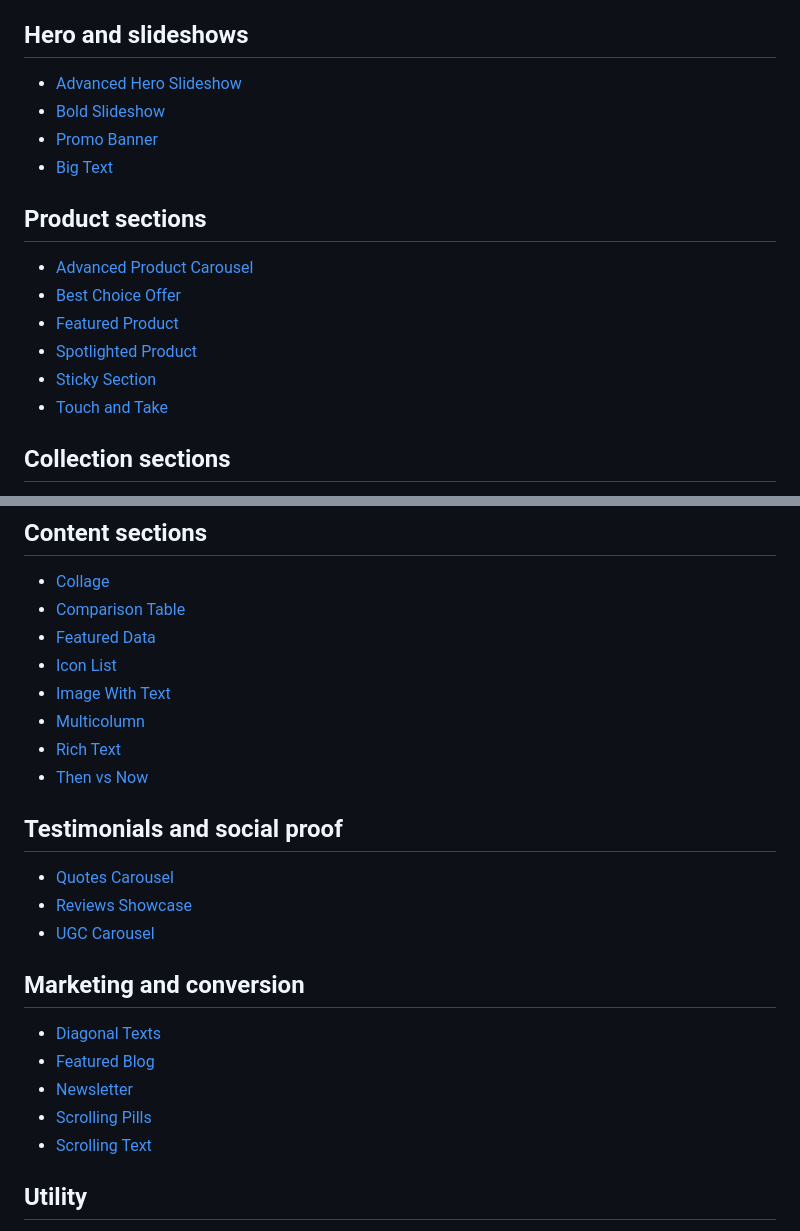
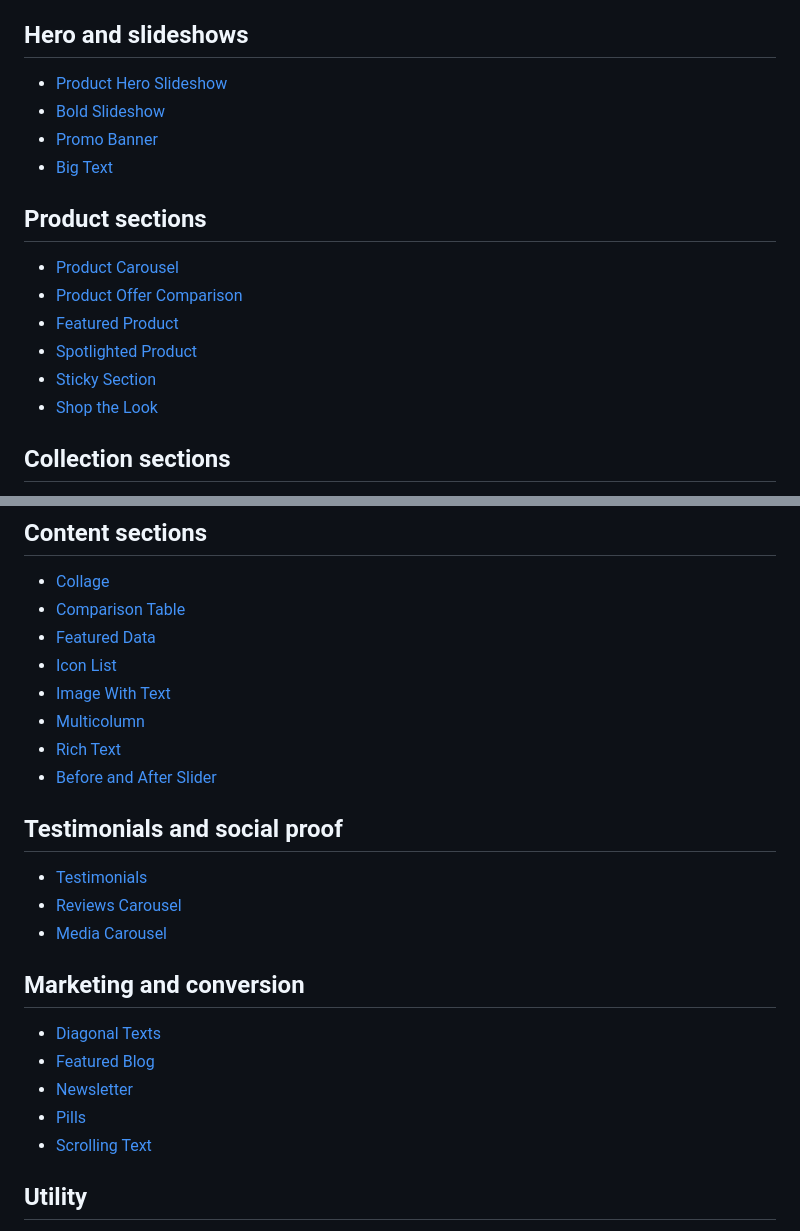
Before and after one commit to GavinMatteo/universe-doc, a Markdown page: theme-docs/SUMMARY.md, 2 parts joined by grey strips. Rendered like a GitHub page.

Commit message:
GITBOOK-5: No subject

```diff
--- a/theme-docs/SUMMARY.md
+++ b/theme-docs/SUMMARY.md
@@ -24,19 +24,19 @@
 
 ## Hero and slideshows
 
-* [Advanced Hero Slideshow](sections/advanced-hero-slideshow.md)
+* [Product Hero Slideshow](sections/advanced-hero-slideshow.md)
 * [Bold Slideshow](sections/bold-slideshow.md)
 * [Promo Banner](sections/promo-banner.md)
 * [Big Text](sections/big-text.md)
 
 ## Product sections
 
-* [Advanced Product Carousel](sections/advanced-product-carousel.md)
-* [Best Choice Offer](sections/best-choice-offer.md)
+* [Product Carousel](sections/advanced-product-carousel.md)
+* [Product Offer Comparison](sections/best-choice-offer.md)
 * [Featured Product](sections/featured-product.md)
 * [Spotlighted Product](sections/spotlighted-product.md)
 * [Sticky Section](sections/sticky-section.md)
-* [Touch and Take](sections/touch-and-take.md)
+* [Shop the Look](sections/touch-and-take.md)
 
 ## Collection sections
 
@@ -52,20 +52,20 @@
 * [Image With Text](sections/image-with-text.md)
 * [Multicolumn](sections/multicolumn.md)
 * [Rich Text](sections/rich-text.md)
-* [Then vs Now](sections/then-vs-now.md)
+* [Before and After Slider](sections/then-vs-now.md)
 
 ## Testimonials and social proof
 
-* [Quotes Carousel](sections/quotes.md)
-* [Reviews Showcase](sections/reviews-showcase.md)
-* [UGC Carousel](sections/ugc-carousel.md)
+* [Testimonials](sections/quotes.md)
+* [Reviews Carousel](sections/reviews-showcase.md)
+* [Media Carousel](sections/ugc-carousel.md)
 
 ## Marketing and conversion
 
 * [Diagonal Texts](sections/diagonal-texts.md)
 * [Featured Blog](sections/featured-blog.md)
 * [Newsletter](sections/newsletter-section.md)
-* [Scrolling Pills](sections/scrolling-pills.md)
+* [Pills](sections/scrolling-pills.md)
 * [Scrolling Text](sections/scrolling-text.md)
 
 ## Utility
```
